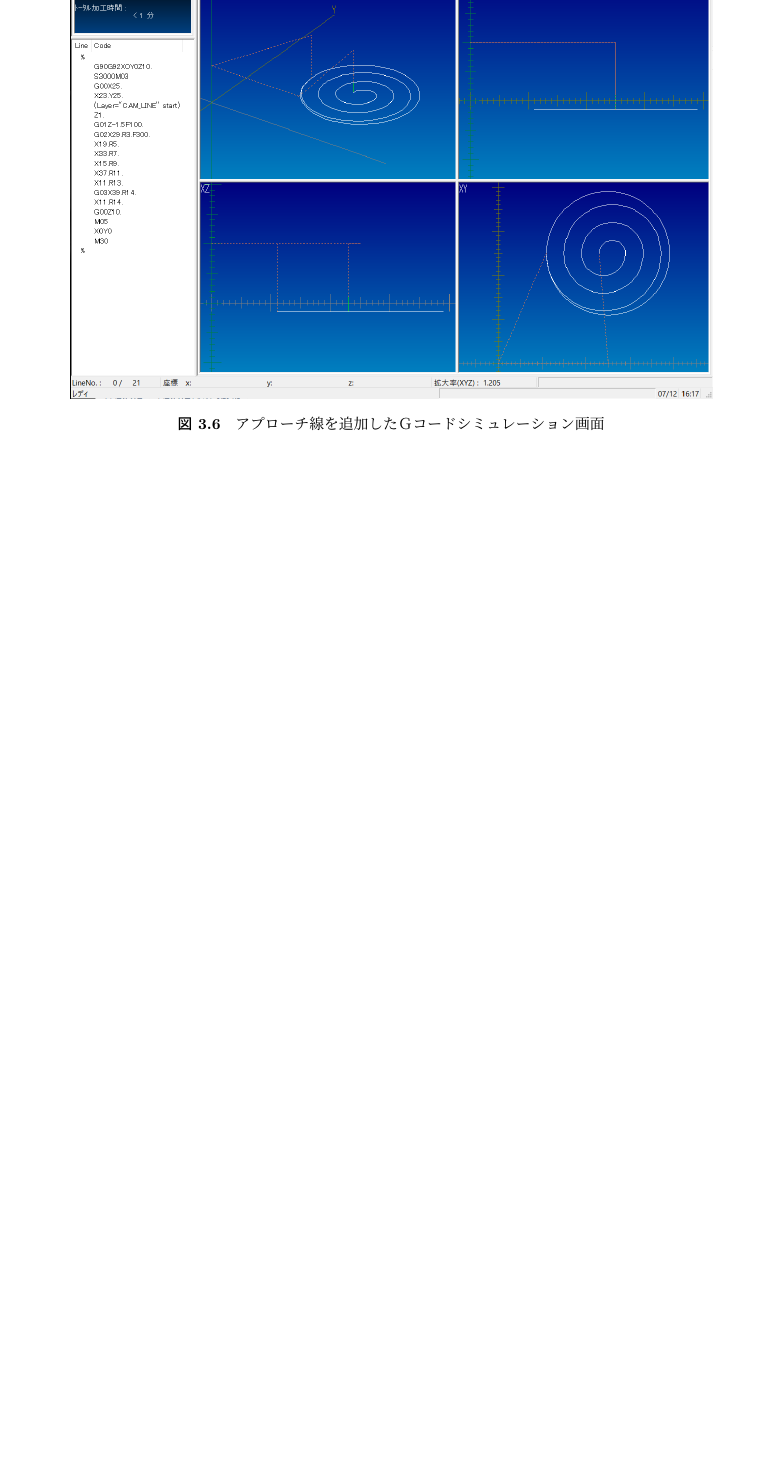
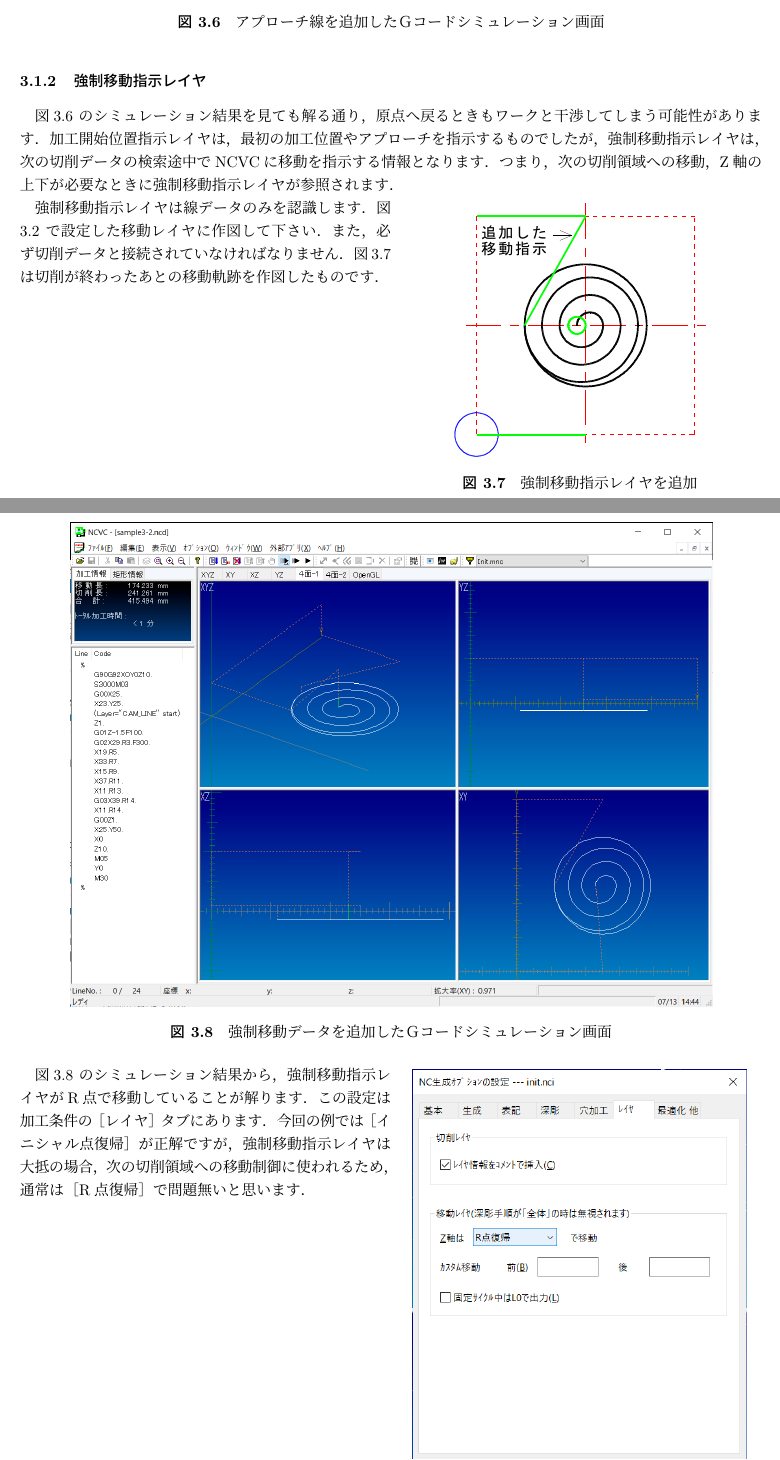
Before and after one commit to NCVC-CAM/NCVC.doc1, a LaTeX document (NCVC.tex, which reads No3/part30.tex): part of page 15 of 15 before the commit and two parts of pages 15 and 16 of 17 after it, the two joined at a grey line, cut so that both start at the same text, the shorter picture padded with empty space. The pictures show the PDF file NCVC.pdf that the author committed with the source.

Commit message:
3.1.2 強制移動指示レイヤ

```diff
--- a/No3/part30.tex
+++ b/No3/part30.tex
@@ -75,3 +75,62 @@ CADでの作図で原点・切削の両レイヤとは別のレイヤを用意
 \caption{アプローチ線を追加したＧコードシミュレーション画面}
 \label{fig:sample3-1.png}
 \end{figure}
+
+\subsubsection{強制移動指示レイヤ}
+　図\ref{fig:sample3-1.png} のシミュレーション結果を見ても解る通り，原点へ戻るときもワークと干渉してしまう可能性があります．
+加工開始位置指示レイヤは，最初の加工位置やアプローチを指示するものでしたが，
+強制移動指示レイヤは，次の切削データの検索途中でNCVCに移動を指示する情報となります．
+つまり，次の切削領域への移動，Z軸の上下が必要なときに強制移動指示レイヤが参照されます．
+
+\begin{minipage}[t]{0.5\textwidth}
+　強制移動指示レイヤは線データのみを認識します．
+図\ref{fig:ReadSetup3.png} で設定した移動レイヤに作図して下さい．
+また，必ず切削データと接続されていなければなりません．
+図\ref{fig:move.pdf} は切削が終わったあとの移動軌跡を作図したものです．
+\end{minipage}
+\begin{minipage}[t]{0.5\textwidth}
+\vspace*{-2zh}
+\begin{figure}[H]
+\centering
+\includegraphics{No3/fig/move-crop.pdf}
+\caption{強制移動指示レイヤを追加}
+\label{fig:move.pdf}
+\end{figure}
+\end{minipage}
+
+\begin{figure}[H]
+\centering
+\includegraphics[scale=0.55]{No3/fig/sample3-2.png}
+\caption{強制移動データを追加したＧコードシミュレーション画面}
+\label{fig:sample3-2.png}
+\end{figure}
+
+\begin{minipage}[t]{0.5\textwidth}
+　図\ref{fig:sample3-2.png} のシミュレーション結果から，強制移動指示レイヤがR点で移動していることが解ります．
+この設定は加工条件の［レイヤ］タブにあります．
+今回の例では［イニシャル点復帰］が正解ですが，強制移動指示レイヤは大抵の場合，次の切削領域への移動制御に使われるため，
+通常は［R点復帰］で問題無いと思います．
+\end{minipage}
+\begin{minipage}[t]{0.5\textwidth}
+\vspace*{-2zh}
+\begin{figure}[H]
+\centering
+\includegraphics[scale=0.7]{No3/fig/move-setup.png}
+\caption{強制移動指示レイヤのＺ値設定}
+\label{fig:move-setup.png}
+\end{figure}
+\end{minipage}
+
+\begin{itembox}[l]{ここまでの【まとめ】}
+(1) 加工開始位置指示レイヤ
+\begin{itemize}
+\item 加工開始位置を円で示す，またはアプローチ線を作図
+\item 円や線は切削データと繋がって無くても良い
+\end{itemize}
+(2) 強制移動指示レイヤ
+\begin{itemize}
+\item 切削データが途切れ，次の切削領域へ移動するとき，参照される
+\item 切削データと繋がっていなければならない
+\item 強制移動指示レイヤのＺ値は加工条件の設定による
+\end{itemize}
+\end{itembox}
```
Also changed, not shown: NCVC.pdf, No3/fig/move-crop.pdf (added), No3/fig/move-setup.png (added), No3/fig/sample3-2.png (added), 4 other files.
